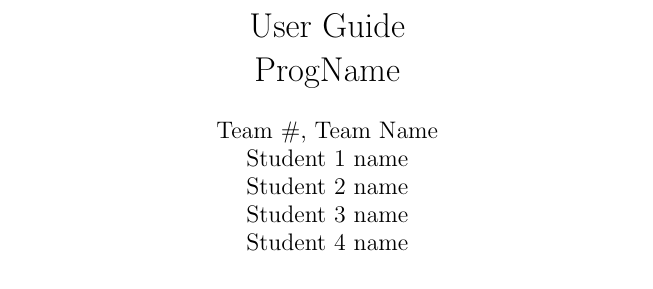
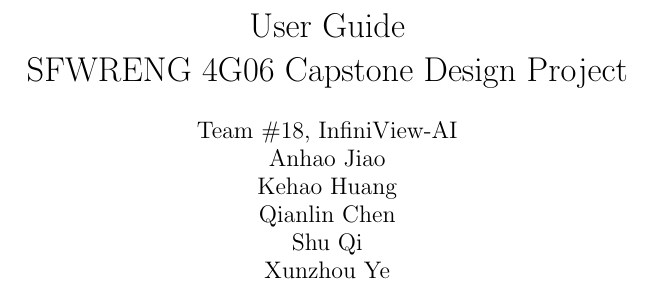
Before and after one commit to InfiniView-AI/MotionMingle, a LaTeX document (docs/UserGuide/UserGuide.tex, which reads docs/Common.tex): part of page 2 of 2, cut so that both start at the same text. Compiled offline with pdfLaTeX.

Commit message:
add common information including team names, member names, etc.

```diff
--- a/docs/Common.tex
+++ b/docs/Common.tex
@@ -1,11 +1,14 @@
 %% Common Parts
 
-\newcommand{\progname}{ProgName} % PUT YOUR PROGRAM NAME HERE
-\newcommand{\authname}{Team \#, Team Name
-\\ Student 1 name
-\\ Student 2 name
-\\ Student 3 name
-\\ Student 4 name} % AUTHOR NAMES
+\newcommand{\progname}{SFWRENG 4G06 Capstone Design Project} % PUT YOUR PROGRAM NAME HERE
+\newcommand{\projname}{MotionMingle} % project name
+\newcommand{\authname}{Team \#18, InfiniView-AI
+\\ Anhao Jiao
+\\ Kehao Huang
+\\ Qianlin Chen
+\\ Shu Qi
+\\ Xunzhou Ye
+} % AUTHOR NAMES
 
 \usepackage{hyperref}
     \hypersetup{colorlinks=true, linkcolor=blue, citecolor=blue, filecolor=blue,
```
